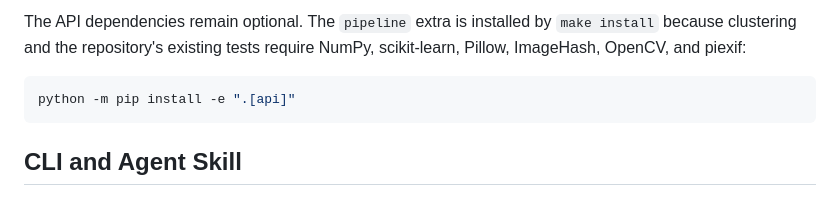
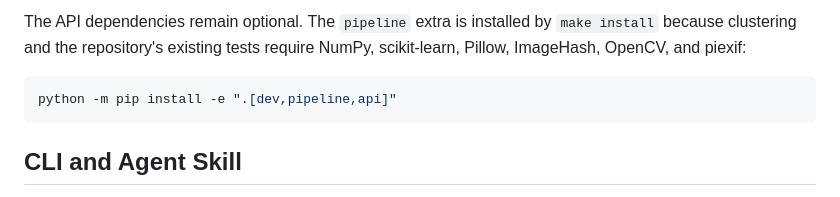
Before and after one commit to ShreyaJ-27/omni-grid-civic-issue-triage, a Markdown page: README.md, the part around the change. Drawn GitHub-style.

Commit message:
docs: include pipeline extras in API install example
Co-authored-by: Copilot <223556219+Copilot@users.noreply.github.com>

````diff
--- a/README.md
+++ b/README.md
@@ -48,7 +48,7 @@ The API dependencies remain optional. The `pipeline` extra is installed by
 NumPy, scikit-learn, Pillow, ImageHash, OpenCV, and piexif:
 
 ```sh
-python -m pip install -e ".[api]"
+python -m pip install -e ".[dev,pipeline,api]"
 ```
 
 ## CLI and Agent Skill
````
